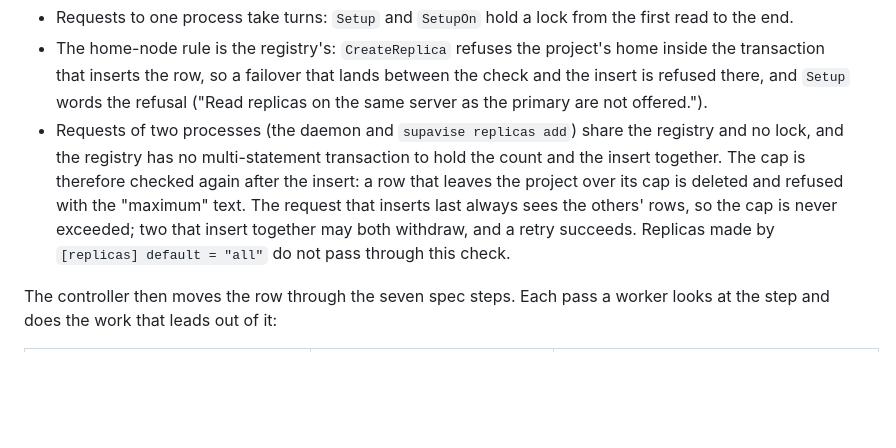
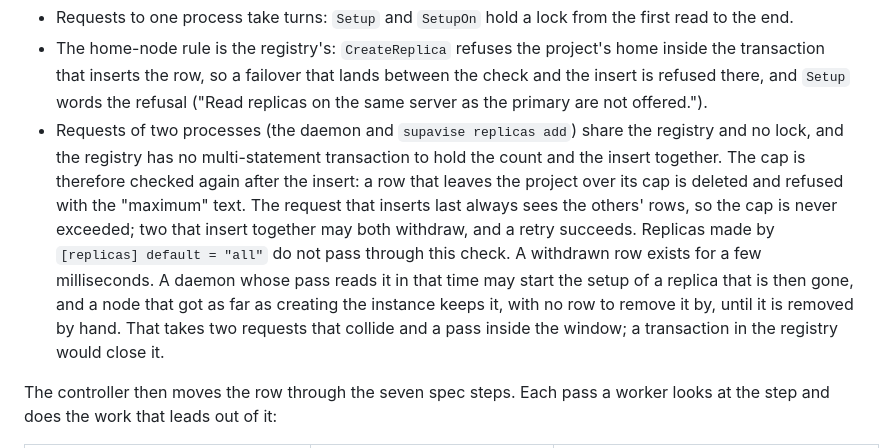
Before and after one commit to jsmillerdev/sbctl, a Markdown page: internal/replicas/README.md, the part around the change. Drawn GitHub-style; blank space fills up the shorter version.

Commit message:
replicas: README names the window of a withdrawn row

```diff
--- a/internal/replicas/README.md
+++ b/internal/replicas/README.md
@@ -34,7 +34,7 @@ and, beside the spec's list, a branch ("Read replicas are not offered for branch
 
 - Requests to one process take turns: `Setup` and `SetupOn` hold a lock from the first read to the end.
 - The home-node rule is the registry's: `CreateReplica` refuses the project's home inside the transaction that inserts the row, so a failover that lands between the check and the insert is refused there, and `Setup` words the refusal ("Read replicas on the same server as the primary are not offered.").
-- Requests of two processes (the daemon and `supavise replicas add`) share the registry and no lock, and the registry has no multi-statement transaction to hold the count and the insert together. The cap is therefore checked again after the insert: a row that leaves the project over its cap is deleted and refused with the "maximum" text. The request that inserts last always sees the others' rows, so the cap is never exceeded; two that insert together may both withdraw, and a retry succeeds. Replicas made by `[replicas] default = "all"` do not pass through this check.
+- Requests of two processes (the daemon and `supavise replicas add`) share the registry and no lock, and the registry has no multi-statement transaction to hold the count and the insert together. The cap is therefore checked again after the insert: a row that leaves the project over its cap is deleted and refused with the "maximum" text. The request that inserts last always sees the others' rows, so the cap is never exceeded; two that insert together may both withdraw, and a retry succeeds. Replicas made by `[replicas] default = "all"` do not pass through this check. A withdrawn row exists for a few milliseconds. A daemon whose pass reads it in that time may start the setup of a replica that is then gone, and a node that got as far as creating the instance keeps it, with no row to remove it by, until it is removed by hand. That takes two requests that collide and a pass inside the window; a transaction in the registry would close it.
 
 The controller then moves the row through the seven spec steps. Each pass a worker looks at the step and does the work that leads out of it:
 
```
